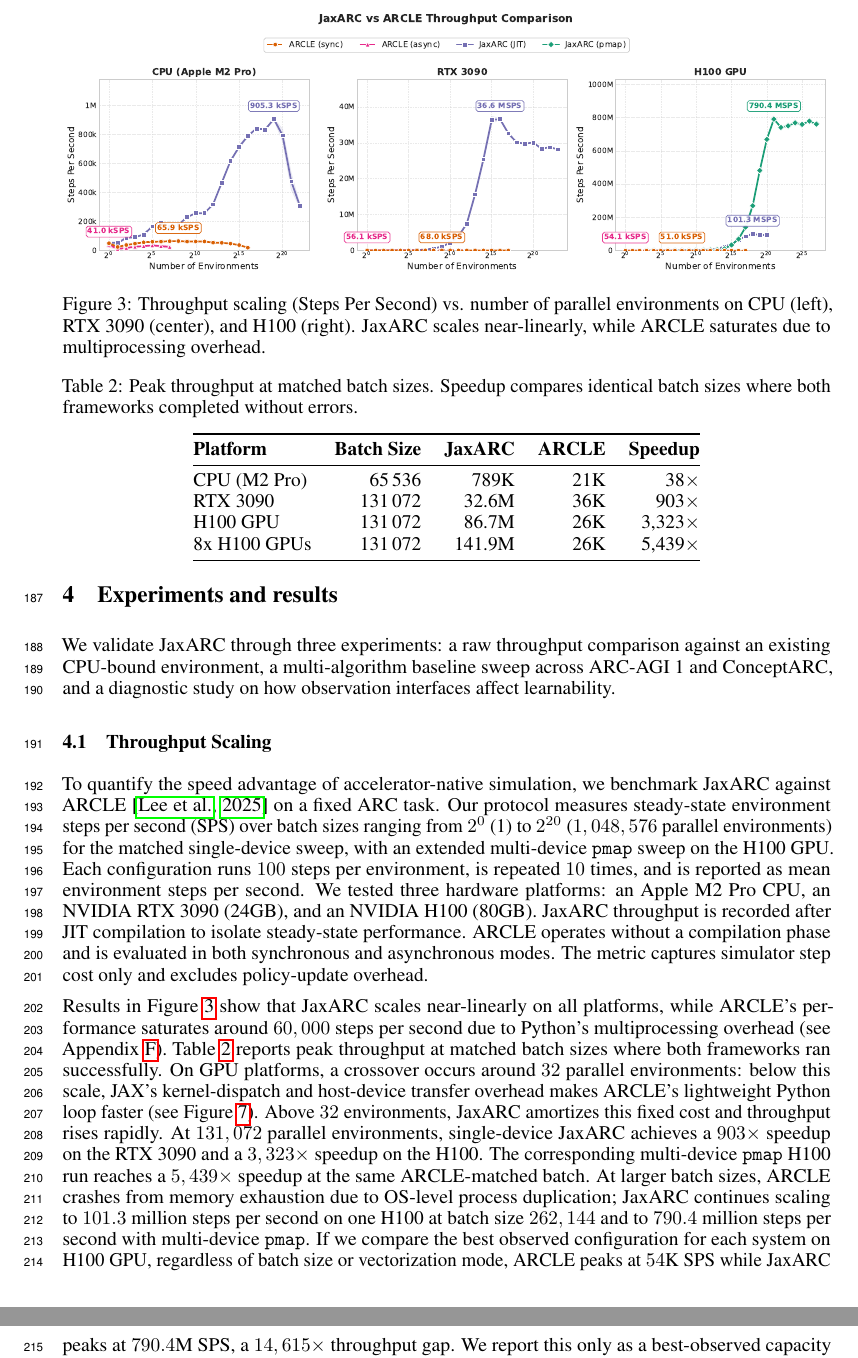
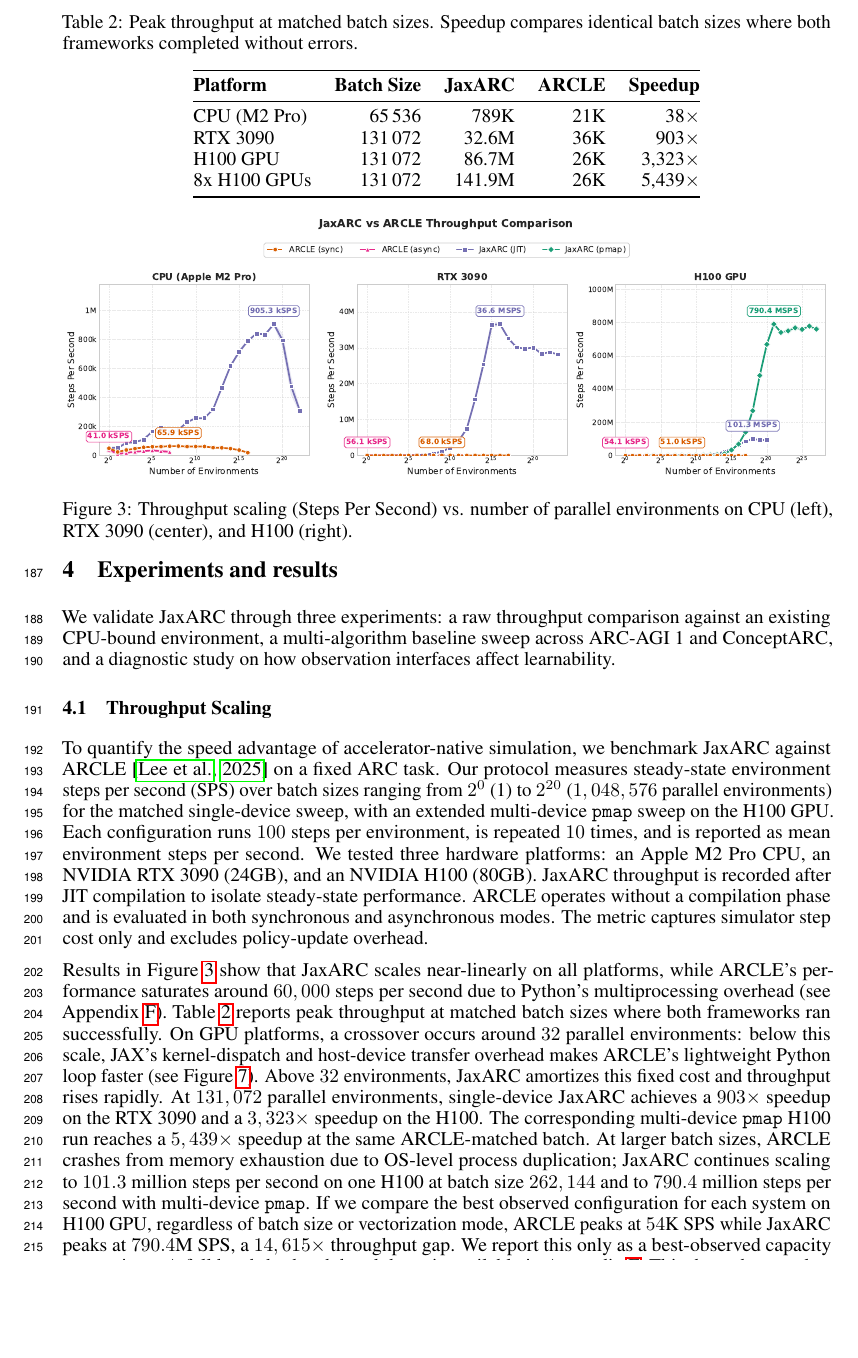
Before and after one commit to aadimator/jaxarc-baselines, a LaTeX paper (paper/neurips-ed/main.tex, which reads paper/neurips-ed/sections/experiments_and_results.tex): two parts of pages 6 and 7 of 28 before the commit and part of page 6 of 28 after it, the two joined at a grey line, cut so that both start at the same text, the shorter picture padded with empty space. Compiled offline with pdfLaTeX.

Commit message:
fix: enhance clarity and precision in the experiments and results section of the paper

```diff
--- a/paper/neurips-ed/sections/experiments_and_results.tex
+++ b/paper/neurips-ed/sections/experiments_and_results.tex
@@ -4,13 +4,6 @@
 We validate JaxARC through three experiments: a raw throughput comparison against an existing CPU-bound environment, a multi-algorithm baseline sweep across ARC-AGI 1 and ConceptARC, and a diagnostic study on how observation interfaces affect learnability.
 
 \subsection{Throughput Scaling}
-
-\begin{figure}[t]
-\centering
-\includegraphics[width=1.0\linewidth]{Figures/throughput_combined_linear.pdf}
-\caption{Throughput scaling (Steps Per Second) vs. number of parallel environments on CPU (left), RTX 3090 (center), and H100 (right). JaxARC scales near-linearly, while ARCLE saturates due to multiprocessing overhead.}
-\label{fig:throughput_combined_linear}
-\end{figure}
 
 \begin{table}[t]
 \centering
@@ -28,11 +21,16 @@
 \end{tabular}
 \end{table}
 
+\begin{figure}[t]
+\centering
+\includegraphics[width=1.0\linewidth]{Figures/throughput_combined_linear.pdf}
+\caption{Throughput scaling (Steps Per Second) vs. number of parallel environments on CPU (left), RTX 3090 (center), and H100 (right).}
+\label{fig:throughput_combined_linear}
+\end{figure}
+
 To quantify the speed advantage of accelerator-native simulation, we benchmark JaxARC against ARCLE \citep{leeARCLEAbstractionReasonin2024} on a fixed ARC task. Our protocol measures steady-state environment steps per second (SPS) over batch sizes ranging from $2^0$ (1) to $2^{20}$ ($1,048,576$ parallel environments) for the matched single-device sweep, with an extended multi-device \texttt{pmap} sweep on the H100 GPU. Each configuration runs $100$ steps per environment, is repeated $10$ times, and is reported as mean environment steps per second. We tested three hardware platforms: an Apple M2 Pro CPU, an NVIDIA RTX 3090 (24GB), and an NVIDIA H100 (80GB). JaxARC throughput is recorded after JIT compilation to isolate steady-state performance. ARCLE operates without a compilation phase and is evaluated in both synchronous and asynchronous modes. The metric captures simulator step cost only and excludes policy-update overhead.
 
-Results in Figure \ref{fig:throughput_combined_linear} show that JaxARC scales near-linearly on all platforms, while ARCLE's performance saturates around $60,000$ steps per second due to Python's multiprocessing overhead (see Appendix \ref{app:throughput}). Table~\ref{tab:performance} reports peak throughput at matched batch sizes where both frameworks ran successfully. On GPU platforms, a crossover occurs around $32$ parallel environments: below this scale, JAX's kernel-dispatch and host-device transfer overhead makes ARCLE's lightweight Python loop faster (see Figure \ref{fig:throughput_log_appendix}). Above $32$ environments, JaxARC amortizes this fixed cost and throughput rises rapidly. At $131,072$ parallel environments, single-device JaxARC achieves a $903\times$ speedup on the RTX 3090 and a $3,323\times$ speedup on the H100. The corresponding multi-device \texttt{pmap} H100 run reaches a $5,439\times$ speedup at the same ARCLE-matched batch. At larger batch sizes, ARCLE crashes from memory exhaustion due to OS-level process duplication; JaxARC continues scaling to $101.3$ million steps per second on one H100 at batch size $262,144$ and to $790.4$ million steps per second with multi-device \texttt{pmap}. If we compare the best observed configuration for each system on H100 GPU, regardless of batch size or vectorization mode, ARCLE peaks at $54$K SPS while JaxARC peaks at $790.4$M SPS, a $14,615\times$ throughput gap. We report this only as a best-observed capacity comparison. A full batch-by-batch breakdown is available in Appendix~\ref{app:throughput}.
-
-This throughput makes it feasible to train and evaluate RL agents across hundreds of ARC tasks, multiple algorithms, and multiple seeds within the time budget of a single research project.
+Results in Figure \ref{fig:throughput_combined_linear} show that JaxARC scales near-linearly on all platforms, while ARCLE's performance saturates around $60,000$ steps per second due to Python's multiprocessing overhead (see Appendix \ref{app:throughput}). Table~\ref{tab:performance} reports peak throughput at matched batch sizes where both frameworks ran successfully. On GPU platforms, a crossover occurs around $32$ parallel environments: below this scale, JAX's kernel-dispatch and host-device transfer overhead makes ARCLE's lightweight Python loop faster (see Figure \ref{fig:throughput_log_appendix}). Above $32$ environments, JaxARC amortizes this fixed cost and throughput rises rapidly. At $131,072$ parallel environments, single-device JaxARC achieves a $903\times$ speedup on the RTX 3090 and a $3,323\times$ speedup on the H100. The corresponding multi-device \texttt{pmap} H100 run reaches a $5,439\times$ speedup at the same ARCLE-matched batch. At larger batch sizes, ARCLE crashes from memory exhaustion due to OS-level process duplication; JaxARC continues scaling to $101.3$ million steps per second on one H100 at batch size $262,144$ and to $790.4$ million steps per second with multi-device \texttt{pmap}. If we compare the best observed configuration for each system on H100 GPU, regardless of batch size or vectorization mode, ARCLE peaks at $54$K SPS while JaxARC peaks at $790.4$M SPS, a $14,615\times$ throughput gap. We report this only as a best-observed capacity comparison. A full batch-by-batch breakdown is available in Appendix~\ref{app:throughput}. This throughput makes it feasible to train and evaluate RL agents across hundreds of ARC tasks, multiple algorithms, and multiple seeds within the time budget of a single research project.
 
 \subsection{Baseline Benchmark}
 \label{sec:baselines}
```
Also changed, not shown: paper/neurips-ed/sections/experiments_and_results.tex (4 more changed lines).
